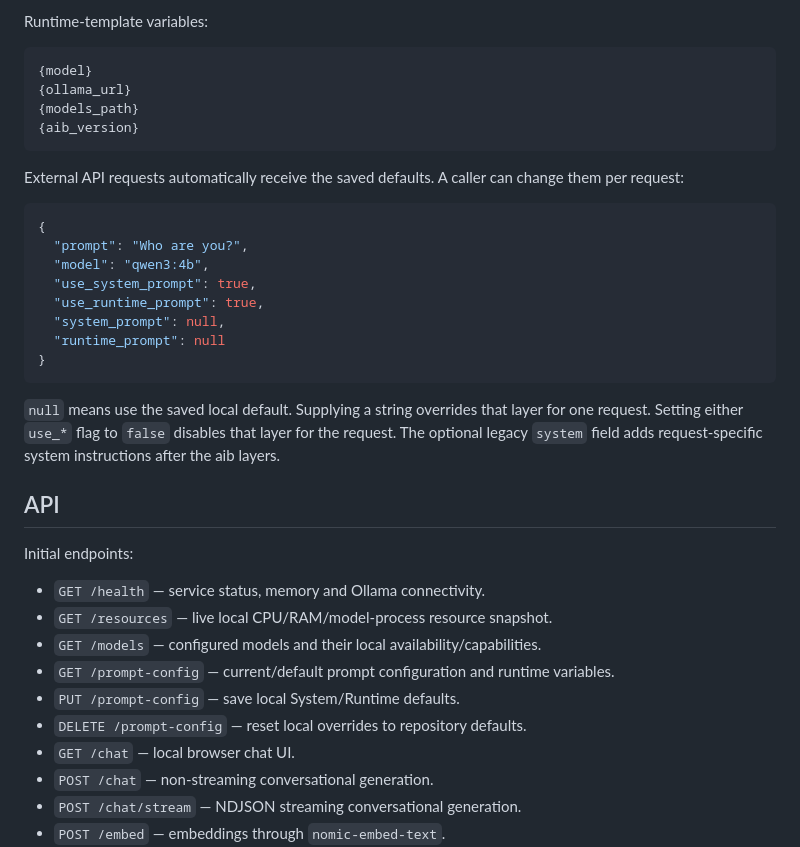
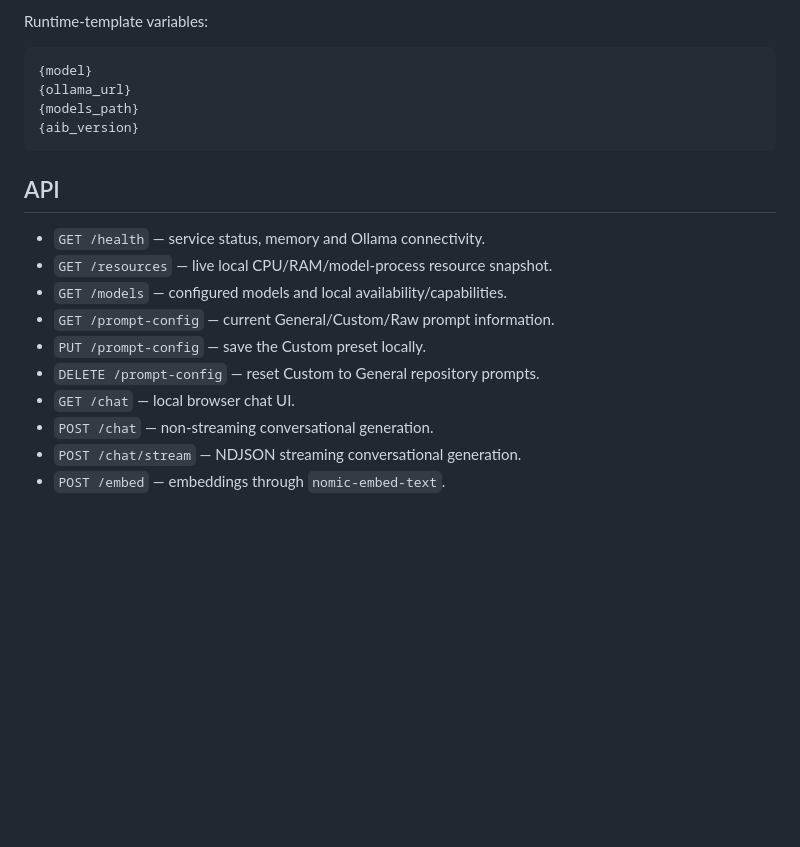
Before and after one commit to greenn/aib, a Markdown page: README.md, the part around one of its changes. GitHub-like rendering; blank space fills up the shorter version.

````diff
--- a/README.md
+++ b/README.md
@@ -118,31 +119,14 @@ Runtime-template variables:
 {aib_version}
 ```
 
-External API requests automatically receive the saved defaults. A caller can change them per request:
-
-```json
-{
-  "prompt": "Who are you?",
-  "model": "qwen3:4b",
-  "use_system_prompt": true,
-  "use_runtime_prompt": true,
-  "system_prompt": null,
-  "runtime_prompt": null
-}
-```
-
-`null` means use the saved local default. Supplying a string overrides that layer for one request. Setting either `use_*` flag to `false` disables that layer for the request. The optional legacy `system` field adds request-specific system instructions after the aib layers.
-
 ## API
-
-Initial endpoints:
 
 - `GET /health` — service status, memory and Ollama connectivity.
 - `GET /resources` — live local CPU/RAM/model-process resource snapshot.
-- `GET /models` — configured models and their local availability/capabilities.
-- `GET /prompt-config` — current/default prompt configuration and runtime variables.
-- `PUT /prompt-config` — save local System/Runtime defaults.
-- `DELETE /prompt-config` — reset local overrides to repository defaults.
+- `GET /models` — configured models and local availability/capabilities.
+- `GET /prompt-config` — current General/Custom/Raw prompt information.
+- `PUT /prompt-config` — save the Custom preset locally.
+- `DELETE /prompt-config` — reset Custom to General repository prompts.
 - `GET /chat` — local browser chat UI.
 - `POST /chat` — non-streaming conversational generation.
 - `POST /chat/stream` — NDJSON streaming conversational generation.
````
Also changed, not shown: other parts of README.md (+40 -39 lines).
